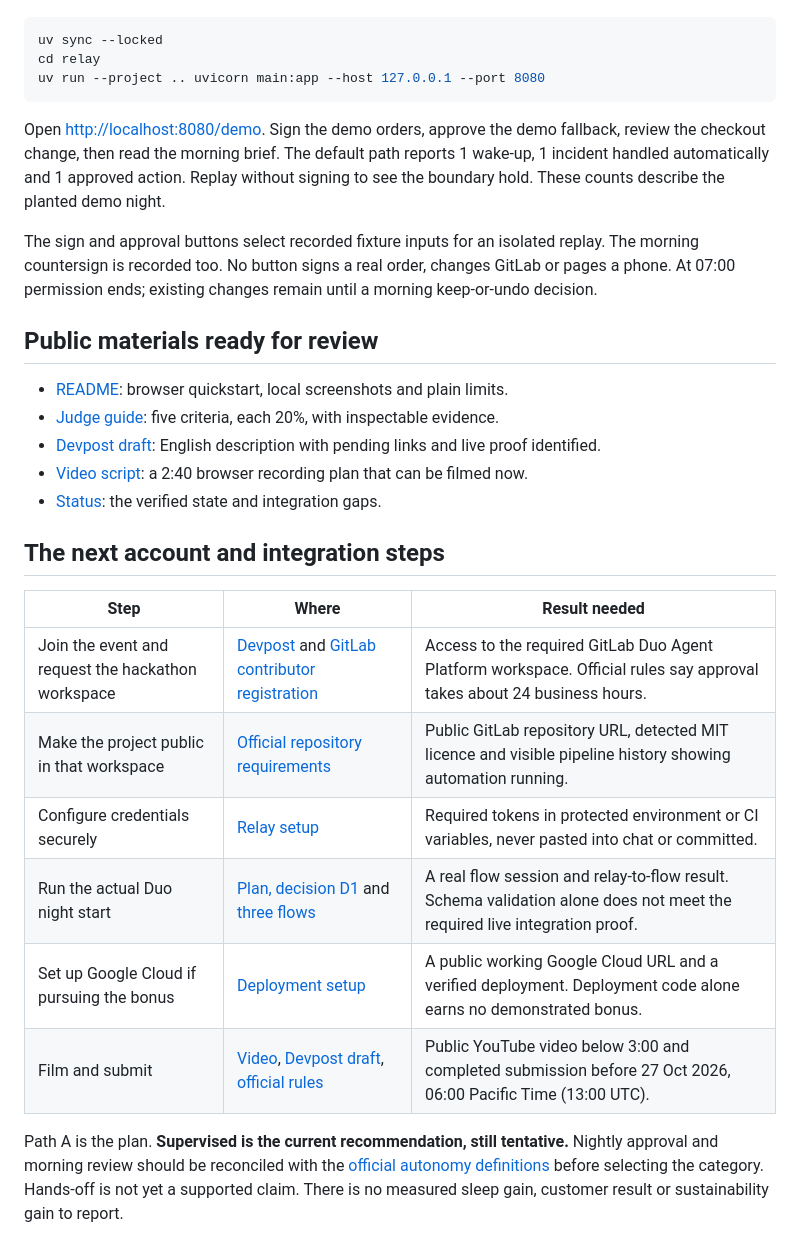
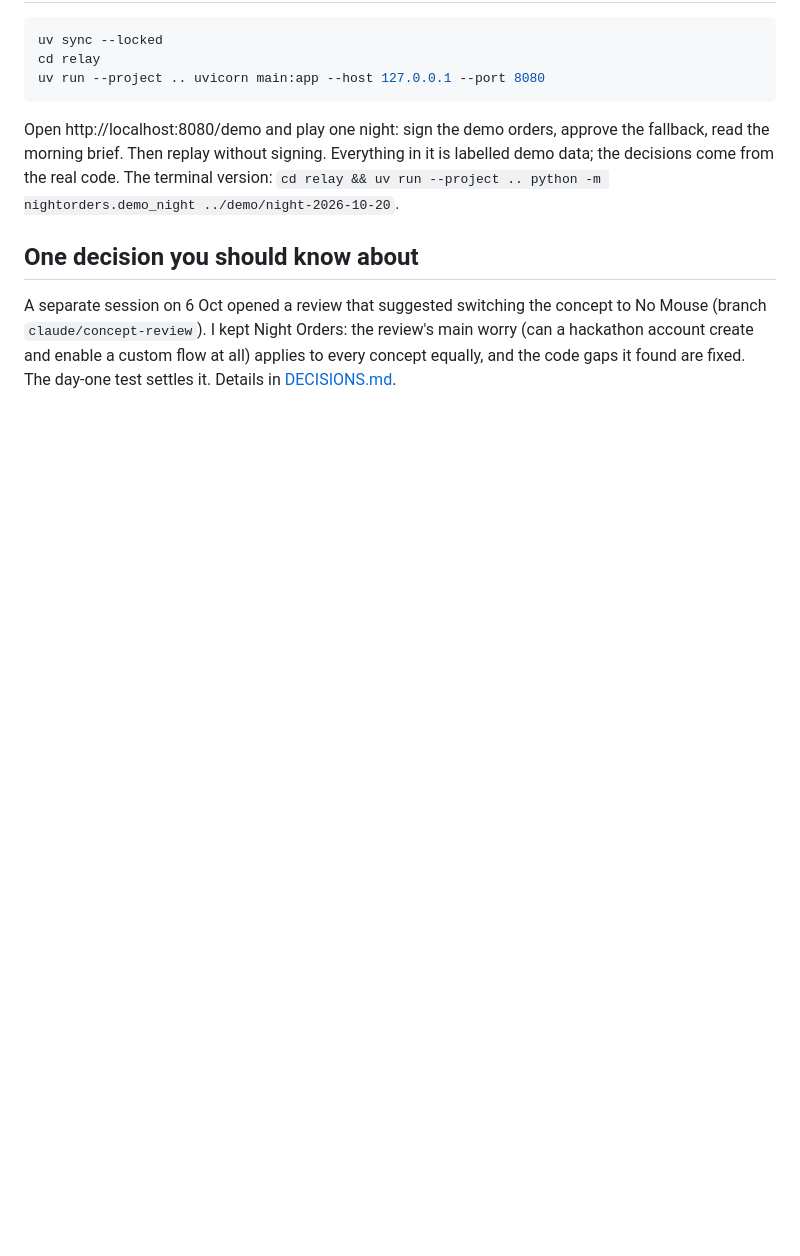
Before and after one commit to alejandro-publius/life-after-code, a Markdown page: docs/MORNING.md, the part around one of its changes. GitHub-like rendering; blank space fills up the shorter version.

````diff
--- a/docs/MORNING.md
+++ b/docs/MORNING.md
@@ -16,27 +36,8 @@ cd relay
 uv run --project .. uvicorn main:app --host 127.0.0.1 --port 8080
 ```
 
-Open [http://localhost:8080/demo](http://localhost:8080/demo). Sign the demo orders, approve the demo fallback, review the checkout change, then read the morning brief. The default path reports 1 wake-up, 1 incident handled automatically and 1 approved action. Replay without signing to see the boundary hold. These counts describe the planted demo night.
+Open http://localhost:8080/demo and play one night: sign the demo orders, approve the fallback, read the morning brief. Then replay without signing. Everything in it is labelled demo data; the decisions come from the real code. The terminal version: `cd relay && uv run --project .. python -m nightorders.demo_night ../demo/night-2026-10-20`.
 
-The sign and approval buttons select recorded fixture inputs for an isolated replay. The morning countersign is recorded too. No button signs a real order, changes GitLab or pages a phone. At 07:00 permission ends; existing changes remain until a morning keep-or-undo decision.
+## One decision you should know about
 
-## Public materials ready for review
-
-- [README](../README.md): browser quickstart, local screenshots and plain limits.
-- [Judge guide](GUIDE.md): five criteria, each 20%, with inspectable evidence.
-- [Devpost draft](DEVPOST.md): English description with pending links and live proof identified.
-- [Video script](VIDEO.md): a 2:40 browser recording plan that can be filmed now.
-- [Status](STATUS.md): the verified state and integration gaps.
-
-## The next account and integration steps
-
-| Step | Where | Result needed |
-|---|---|---|
-| Join the event and request the hackathon workspace | [Devpost](https://gitlab-transcend.devpost.com/) and [GitLab contributor registration](https://contributors.gitlab.com/transcend-hackathon) | Access to the required GitLab Duo Agent Platform workspace. Official rules say approval takes about 24 business hours. |
-| Make the project public in that workspace | [Official repository requirements](https://gitlab-transcend.devpost.com/rules) | Public GitLab repository URL, detected MIT licence and visible pipeline history showing automation running. |
-| Configure credentials securely | [Relay setup](../relay/README.md) | Required tokens in protected environment or CI variables, never pasted into chat or committed. |
-| Run the actual Duo night start | [Plan, decision D1](PLAN.md) and [three flows](../flows/) | A real flow session and relay-to-flow result. Schema validation alone does not meet the required live integration proof. |
-| Set up Google Cloud if pursuing the bonus | [Deployment setup](../deploy/README.md) | A public working Google Cloud URL and a verified deployment. Deployment code alone earns no demonstrated bonus. |
-| Film and submit | [Video](VIDEO.md), [Devpost draft](DEVPOST.md), [official rules](https://gitlab-transcend.devpost.com/rules) | Public YouTube video below 3:00 and completed submission before 27 Oct 2026, 06:00 Pacific Time (13:00 UTC). |
-
-Path A is the plan. **Supervised is the current recommendation, still tentative.** Nightly approval and morning review should be reconciled with the [official autonomy definitions](codex/RULES_CHECK.md#required-duo-use-and-autonomy-level) before selecting the category. Hands-off is not yet a supported claim. There is no measured sleep gain, customer result or sustainability gain to report.
+A separate session on 6 Oct opened a review that suggested switching the concept to No Mouse (branch `claude/concept-review`). I kept Night Orders: the review's main worry (can a hackathon account create and enable a custom flow at all) applies to every concept equally, and the code gaps it found are fixed. The day-one test settles it. Details in [DECISIONS.md](DECISIONS.md).
````
Also changed, not shown: other parts of docs/MORNING.md (+24 -4 lines).
